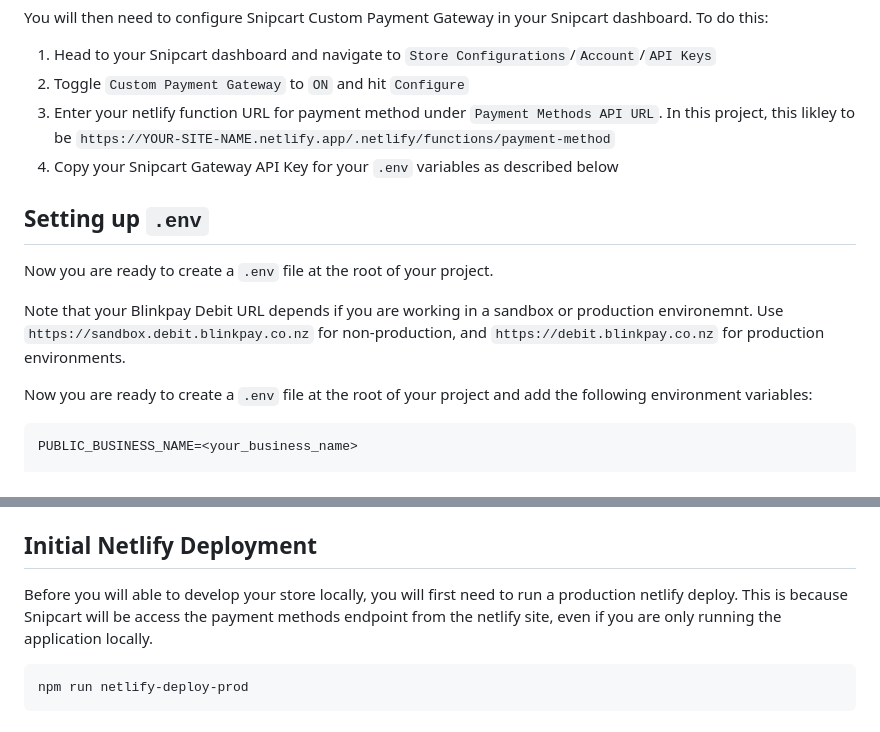
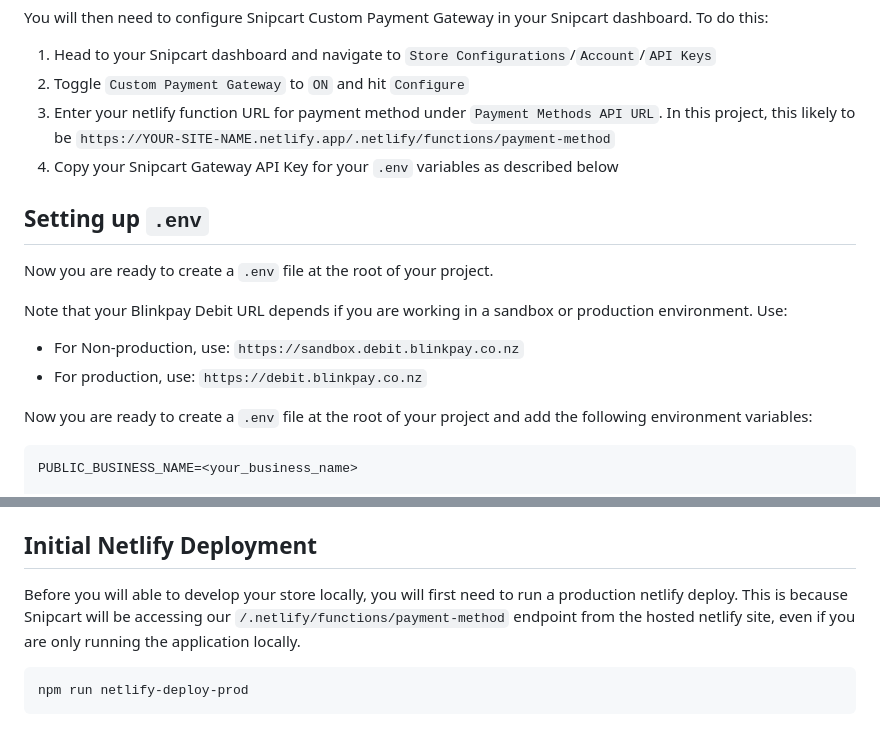
Before and after one commit to BlinkPay/BlinkPay-Snipcart-Demo, a Markdown page: README.md, 2 parts joined by grey strips. Rendered like a GitHub page.

Commit message:
Correct typos

````diff
--- a/README.md
+++ b/README.md
@@ -88,14 +88,16 @@ You will then need to configure Snipcart Custom Payment Gateway in your Snipcart
 
 1. Head to your Snipcart dashboard and navigate to `Store Configurations`/`Account`/`API Keys`
 2. Toggle `Custom Payment Gateway` to `ON` and hit `Configure`
-3. Enter your netlify function URL for payment method under `Payment Methods API URL`. In this project, this likley to be `https://YOUR-SITE-NAME.netlify.app/.netlify/functions/payment-method`
+3. Enter your netlify function URL for payment method under `Payment Methods API URL`. In this project, this likely to be `https://YOUR-SITE-NAME.netlify.app/.netlify/functions/payment-method`
 4. Copy your Snipcart Gateway API Key for your `.env` variables as described below
 
 ## Setting up `.env`
 
 Now you are ready to create a `.env` file at the root of your project.
 
-Note that your Blinkpay Debit URL depends if you are working in a sandbox or production environemnt. Use `https://sandbox.debit.blinkpay.co.nz` for non-production, and `https://debit.blinkpay.co.nz` for production environments.
+Note that your Blinkpay Debit URL depends if you are working in a sandbox or production environment. Use:
+- For Non-production, use: `https://sandbox.debit.blinkpay.co.nz`
+- For production, use: `https://debit.blinkpay.co.nz`
 
 Now you are ready to create a `.env` file at the root of your project and add the following environment variables:
 
@@ -116,7 +118,7 @@ Now that you have these variables collected, copy these same variables into Netl
 
 ## Initial Netlify Deployment
 
-Before you will able to develop your store locally, you will first need to run a production netlify deploy. This is because Snipcart will be access the payment methods endpoint from the netlify site, even if you are only running the application locally.
+Before you will able to develop your store locally, you will first need to run a production netlify deploy. This is because Snipcart will be accessing our `/.netlify/functions/payment-method` endpoint from the hosted netlify site, even if you are only running the application locally.
 
 ```bash
 npm run netlify-deploy-prod
````
